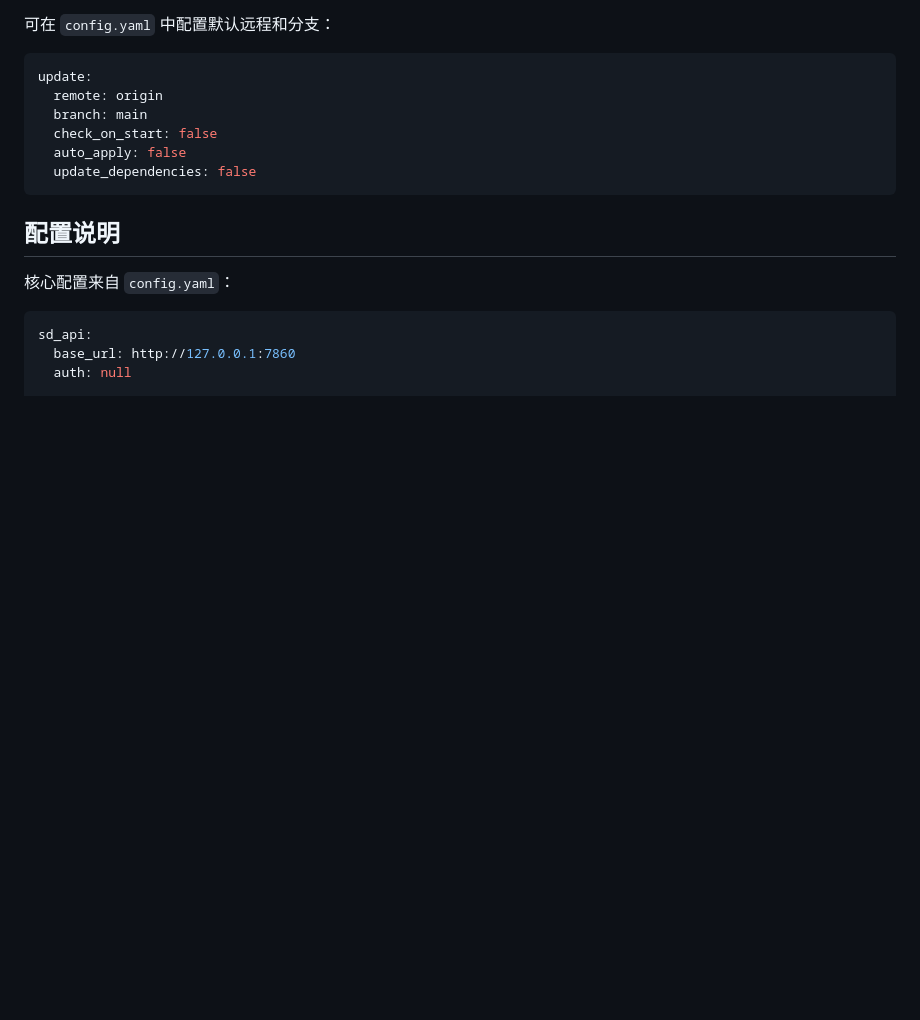
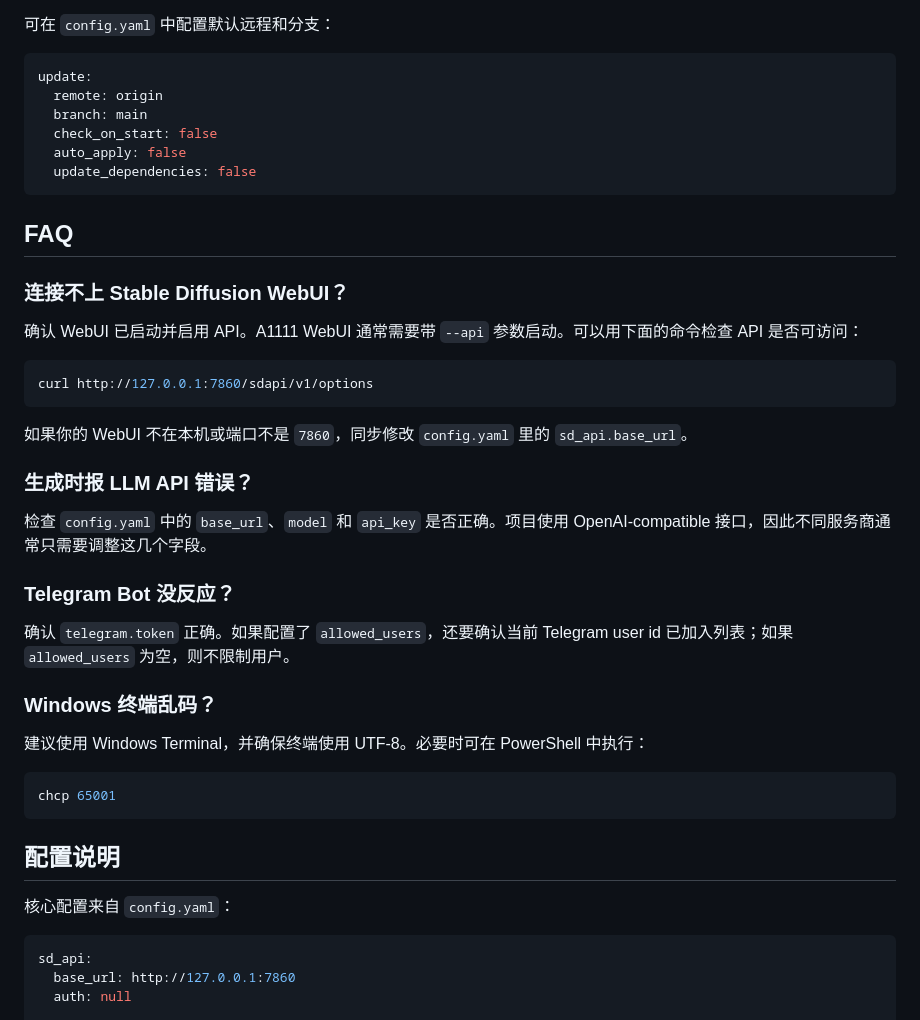
Before and after one commit to sutanna233/sdbot, a Markdown page: README.md, the part around one of its changes. Rendered like a GitHub page; blank space fills up the shorter version.

````diff
--- a/README.md
+++ b/README.md
@@ -197,6 +236,34 @@ update:
   update_dependencies: false
 ```
 
+## FAQ
+
+### 连接不上 Stable Diffusion WebUI？
+
+确认 WebUI 已启动并启用 API。A1111 WebUI 通常需要带 `--api` 参数启动。可以用下面的命令检查 API 是否可访问：
+
+```bash
+curl http://127.0.0.1:7860/sdapi/v1/options
+```
+
+如果你的 WebUI 不在本机或端口不是 `7860`，同步修改 `config.yaml` 里的 `sd_api.base_url`。
+
+### 生成时报 LLM API 错误？
+
+检查 `config.yaml` 中的 `base_url`、`model` 和 `api_key` 是否正确。项目使用 OpenAI-compatible 接口，因此不同服务商通常只需要调整这几个字段。
+
+### Telegram Bot 没反应？
+
+确认 `telegram.token` 正确。如果配置了 `allowed_users`，还要确认当前 Telegram user id 已加入列表；如果 `allowed_users` 为空，则不限制用户。
+
+### Windows 终端乱码？
+
+建议使用 Windows Terminal，并确保终端使用 UTF-8。必要时可在 PowerShell 中执行：
+
+```powershell
+chcp 65001
+```
+
 ## 配置说明
 
 核心配置来自 `config.yaml`：
````
Also changed, not shown: other parts of README.md (+39 -0 lines).
